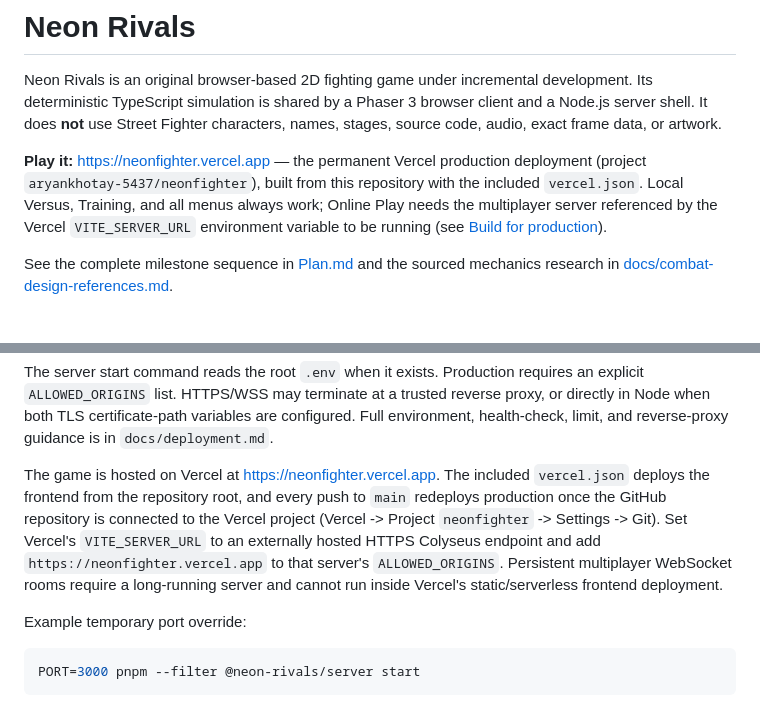
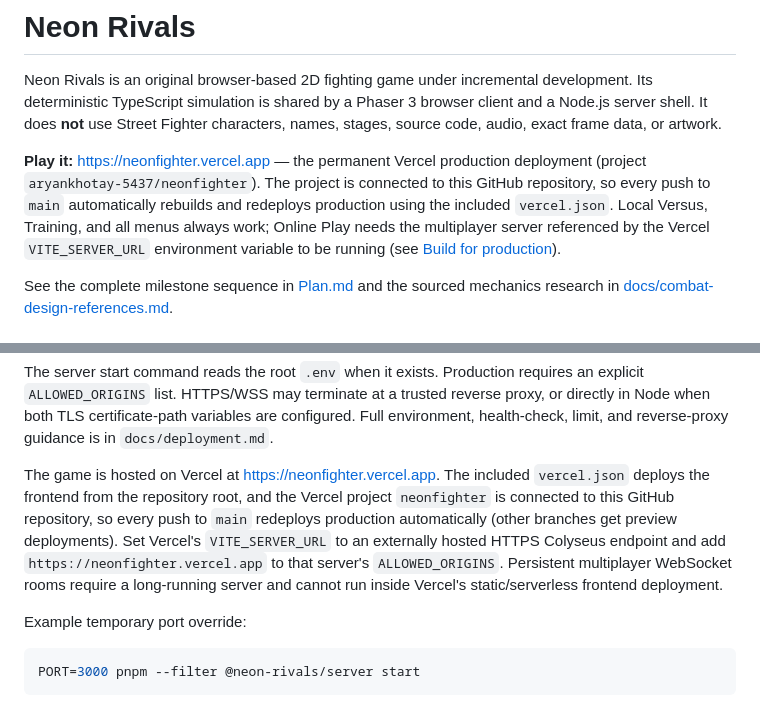
Before and after one commit to aryankhotay-ops/NeonFighter, a Markdown page: README.md, 2 parts joined by grey strips. Drawn GitHub-style.

Commit message:
Document automatic Vercel deploys from the GitHub repo

```diff
--- a/README.md
+++ b/README.md
@@ -2,7 +2,7 @@
 
 Neon Rivals is an original browser-based 2D fighting game under incremental development. Its deterministic TypeScript simulation is shared by a Phaser 3 browser client and a Node.js server shell. It does **not** use Street Fighter characters, names, stages, source code, audio, exact frame data, or artwork.
 
-**Play it:** https://neonfighter.vercel.app — the permanent Vercel production deployment (project `aryankhotay-5437/neonfighter`), built from this repository with the included `vercel.json`. Local Versus, Training, and all menus always work; Online Play needs the multiplayer server referenced by the Vercel `VITE_SERVER_URL` environment variable to be running (see [Build for production](#build-for-production)).
+**Play it:** https://neonfighter.vercel.app — the permanent Vercel production deployment (project `aryankhotay-5437/neonfighter`). The project is connected to this GitHub repository, so every push to `main` automatically rebuilds and redeploys production using the included `vercel.json`. Local Versus, Training, and all menus always work; Online Play needs the multiplayer server referenced by the Vercel `VITE_SERVER_URL` environment variable to be running (see [Build for production](#build-for-production)).
 
 See the complete milestone sequence in [Plan.md](Plan.md) and the sourced mechanics research in [docs/combat-design-references.md](docs/combat-design-references.md).
 
@@ -156,7 +156,7 @@ pnpm start:server
 
 The server start command reads the root `.env` when it exists. Production requires an explicit `ALLOWED_ORIGINS` list. HTTPS/WSS may terminate at a trusted reverse proxy, or directly in Node when both TLS certificate-path variables are configured. Full environment, health-check, limit, and reverse-proxy guidance is in `docs/deployment.md`.
 
-The game is hosted on Vercel at https://neonfighter.vercel.app. The included `vercel.json` deploys the frontend from the repository root, and every push to `main` redeploys production once the GitHub repository is connected to the Vercel project (Vercel -> Project `neonfighter` -> Settings -> Git). Set Vercel's `VITE_SERVER_URL` to an externally hosted HTTPS Colyseus endpoint and add `https://neonfighter.vercel.app` to that server's `ALLOWED_ORIGINS`. Persistent multiplayer WebSocket rooms require a long-running server and cannot run inside Vercel's static/serverless frontend deployment.
+The game is hosted on Vercel at https://neonfighter.vercel.app. The included `vercel.json` deploys the frontend from the repository root, and the Vercel project `neonfighter` is connected to this GitHub repository, so every push to `main` redeploys production automatically (other branches get preview deployments). Set Vercel's `VITE_SERVER_URL` to an externally hosted HTTPS Colyseus endpoint and add `https://neonfighter.vercel.app` to that server's `ALLOWED_ORIGINS`. Persistent multiplayer WebSocket rooms require a long-running server and cannot run inside Vercel's static/serverless frontend deployment.
 
 Example temporary port override:
 
```
